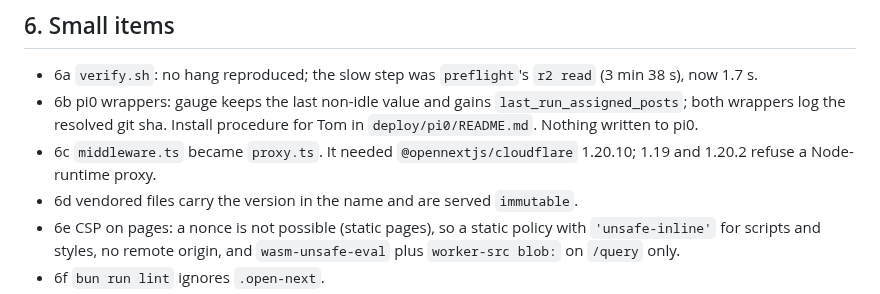
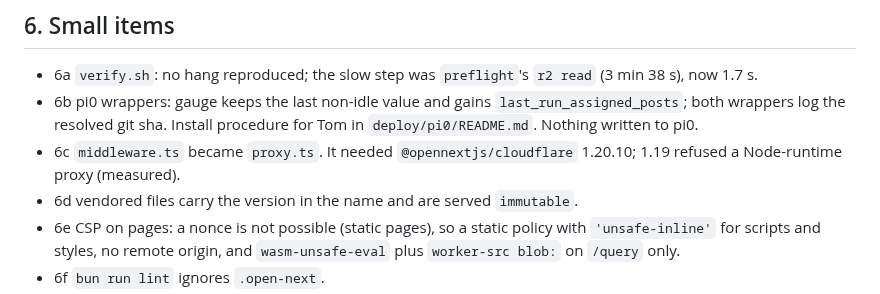
Before and after one commit to tom-h-f/kenya, a Markdown page: docs/plans/2026-10-11-flagged-cleanup.md, the part around the change. Drawn GitHub-style.

Commit message:
Fix cleanup doc wording

```diff
--- a/docs/plans/2026-10-11-flagged-cleanup.md
+++ b/docs/plans/2026-10-11-flagged-cleanup.md
@@ -54,8 +54,8 @@ Not executed on tf1.
 - 6a `verify.sh`: no hang reproduced; the slow step was `preflight`'s `r2 read` (3 min 38 s), now 1.7 s.
 - 6b pi0 wrappers: gauge keeps the last non-idle value and gains `last_run_assigned_posts`; both wrappers log the
   resolved git sha. Install procedure for Tom in `deploy/pi0/README.md`. Nothing written to pi0.
-- 6c `middleware.ts` became `proxy.ts`. It needed `@opennextjs/cloudflare` 1.20.10; 1.19 and 1.20.2 refuse a
-  Node-runtime proxy.
+- 6c `middleware.ts` became `proxy.ts`. It needed `@opennextjs/cloudflare` 1.20.10; 1.19 refused a
+  Node-runtime proxy (measured).
 - 6d vendored files carry the version in the name and are served `immutable`.
 - 6e CSP on pages: a nonce is not possible (static pages), so a static policy with `'unsafe-inline'` for scripts and
   styles, no remote origin, and `wasm-unsafe-eval` plus `worker-src blob:` on `/query` only.
```
